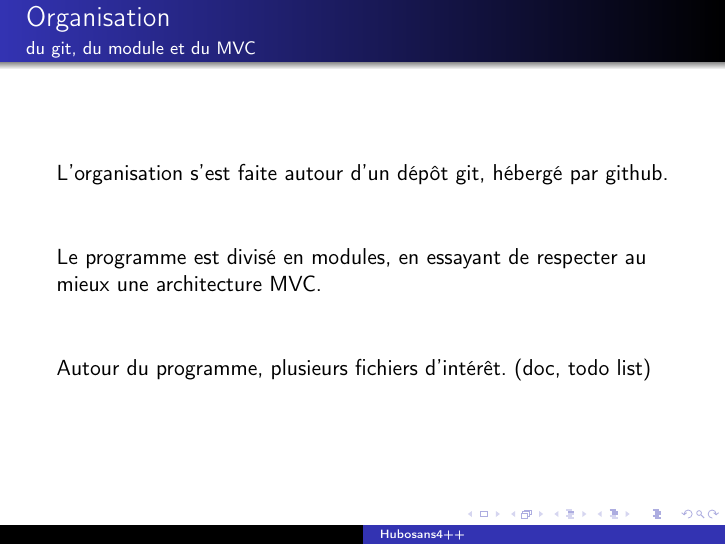
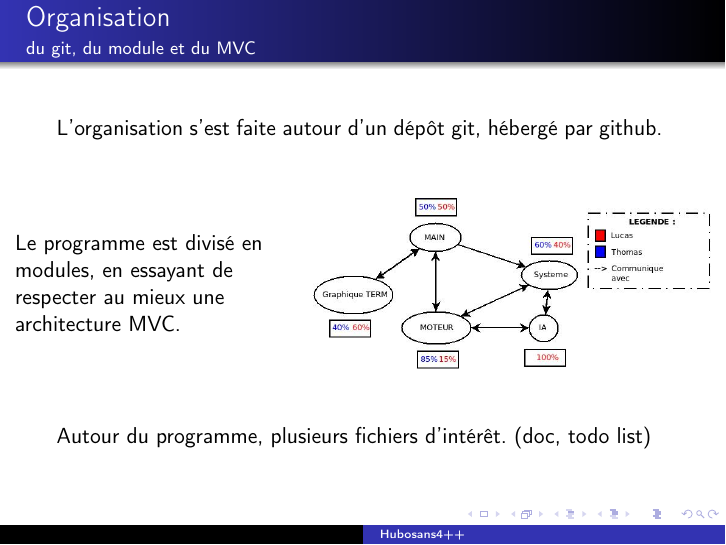
Before and after one commit to Aluriak/Hubosans4, LaTeX slides (presentation.tex): page 4 of 10. Compiled offline with pdfLaTeX.

Commit message:
Image archi_projet collée en frame 2

```diff
--- a/presentation.tex
+++ b/presentation.tex
@@ -64,12 +65,17 @@
     \frametitle{Organisation}
     \framesubtitle{du git, du module et du MVC}
         L'organisation s'est faite autour d'un dépôt git,
-            hébergé par github. \\
+            hébergé par github.
         \vspace{1cm} % espace vertical
-        Le programme est divisé en modules, en essayant
-            de respecter au mieux une architecture MVC. \\
-            % une image, c'est cool, surtout si on peut
-            %   montrer l'archi globale du programme
+        \begin{columns}[c] % structure en colonne
+            \begin{column}{5cm} % colonne de gauche
+                Le programme est divisé en modules, en essayant
+                    de respecter au mieux une architecture MVC.
+            \end{column}
+            \begin{column}{7cm} % colonne de droite
+                \includegraphics[width=7cm, height=3cm]{ressources/presentation/archi_projet.jpeg}
+            \end{column}
+        \end{columns}
         \vspace{1cm} % espace vertical
         Autour du programme, plusieurs fichiers d'intérêt.
             (doc, todo list)
```
Also changed, not shown: presentation.tex (1 more changed lines).
